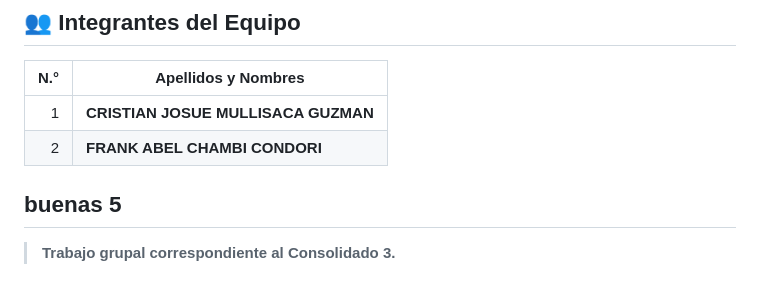
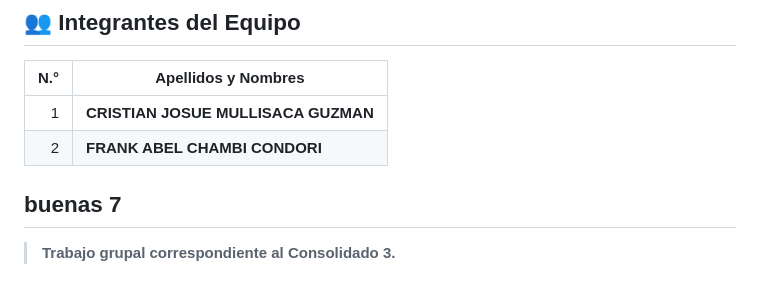
Before and after one commit to 74048030-dotcom/Consolidado3, a Markdown page: README.md, the part around the change. GitHub-like rendering.

Commit message:
Saludo 7

```diff
--- a/README.md
+++ b/README.md
@@ -6,7 +6,7 @@
 |---:|---|
 | 1 | **CRISTIAN JOSUE MULLISACA GUZMAN** |
 | 2 | **FRANK ABEL CHAMBI CONDORI** |
-buenas 5
+buenas 7
 ---
 
 > **Trabajo grupal correspondiente al Consolidado 3.**
```
